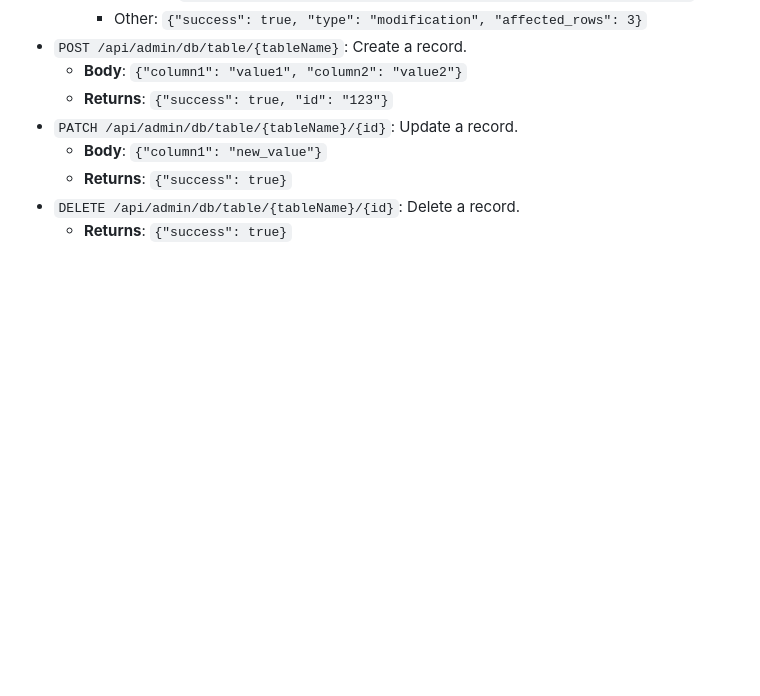
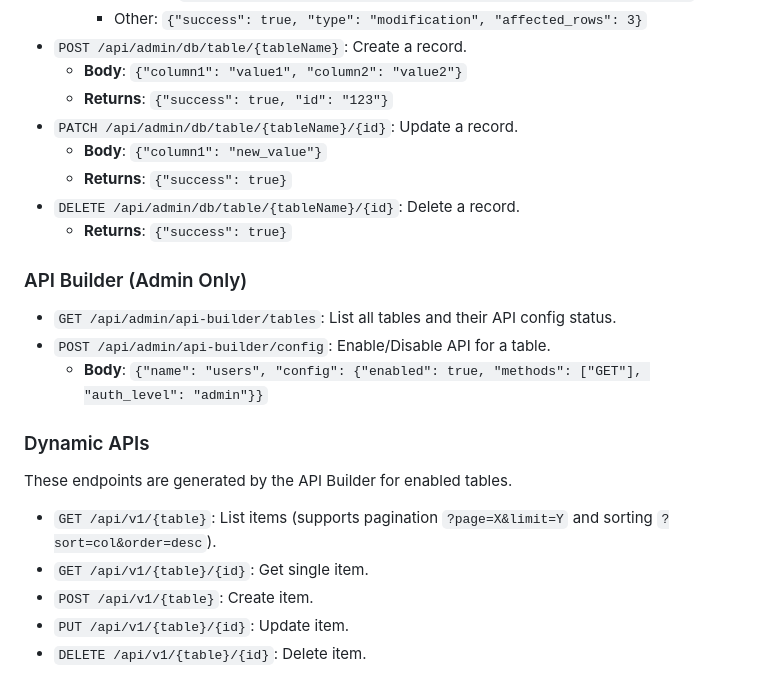
Before and after one commit to applh/gaia-alpha, a Markdown page: docs/api.md, the part around the change. Drawn GitHub-style; blank space fills up the shorter version.

```diff
--- a/docs/api.md
+++ b/docs/api.md
@@ -97,3 +97,16 @@ These endpoints return JSON and require Session Authentication.
   - **Returns**: `{"success": true}`
 - `DELETE /api/admin/db/table/{tableName}/{id}`: Delete a record.
   - **Returns**: `{"success": true}`
+
+### API Builder (Admin Only)
+- `GET /api/admin/api-builder/tables`: List all tables and their API config status.
+- `POST /api/admin/api-builder/config`: Enable/Disable API for a table.
+  - **Body**: `{"name": "users", "config": {"enabled": true, "methods": ["GET"], "auth_level": "admin"}}`
+
+### Dynamic APIs
+These endpoints are generated by the API Builder for enabled tables.
+- `GET /api/v1/{table}`: List items (supports pagination `?page=X&limit=Y` and sorting `?sort=col&order=desc`).
+- `GET /api/v1/{table}/{id}`: Get single item.
+- `POST /api/v1/{table}`: Create item.
+- `PUT /api/v1/{table}/{id}`: Update item.
+- `DELETE /api/v1/{table}/{id}`: Delete item.
```
Also changed, not shown: docs/architecture.md (+21 -11 lines).
